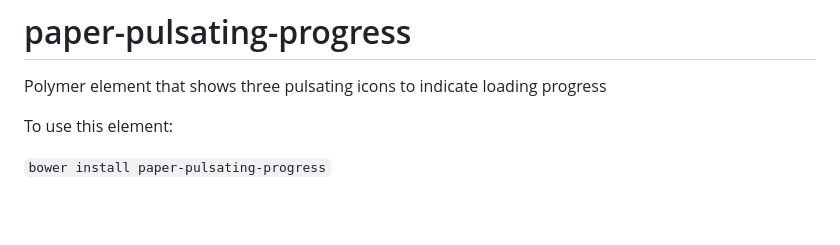
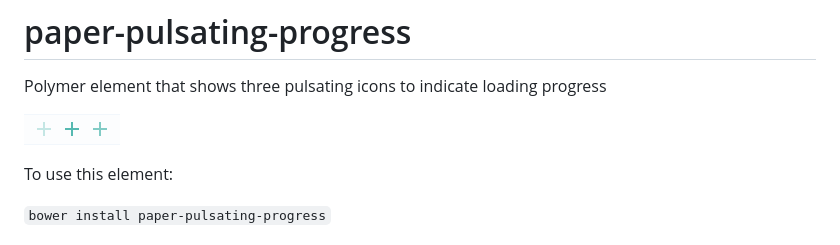
Before and after one commit to Collaborne/paper-pulsating-progress, a Markdown page: README.md, the part around the change. GitHub-like rendering; pictures changed too: doc/screenshot.png (added); blank space fills up the shorter version.

Commit message:
Add screenshot to docu

```diff
--- a/README.md
+++ b/README.md
@@ -2,6 +2,8 @@ _[Demo and API Docs](http://collaborne.github.io/paper-pulsating-progress)_
 
 # paper-pulsating-progress
 Polymer element that shows three pulsating icons to indicate loading progress
+
+![Screenshot: Pulsating progress](/doc/screenshot.png "Screenshot: Pulsating progress")
 
 To use this element:
 
```
